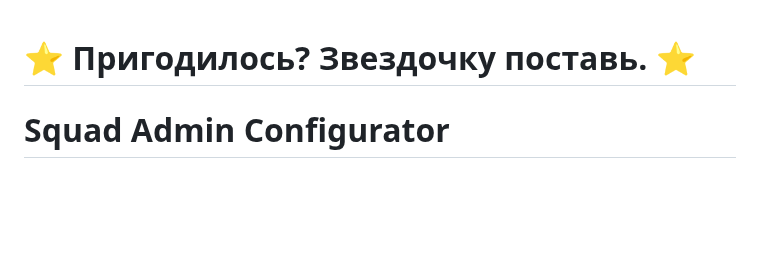
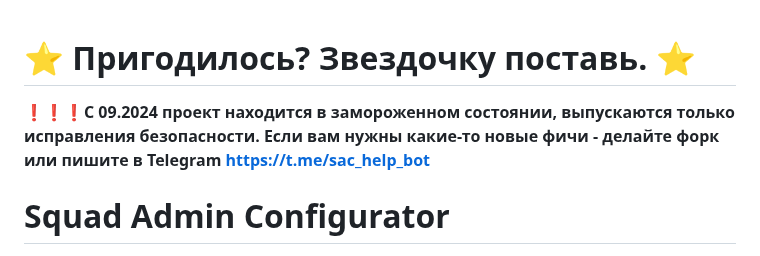
Before and after one commit to ar1ocker/Squad-Admin-Configurator, a Markdown page: README.md, the part around the change. GitHub-like rendering; blank space fills up the shorter version.

```diff
--- a/README.md
+++ b/README.md
@@ -1,4 +1,6 @@
 # **⭐ Пригодилось? Звездочку поставь. ⭐**
+
+❗❗❗**С 09.2024 проект находится в замороженном состоянии, выпускаются только исправления безопасности. Если вам нужны какие-то новые фичи - делайте форк или пишите в Telegram [https://t.me/sac_help_bot](https://t.me/sac_help_bot)**
 
 # Squad Admin Configurator
 
```
